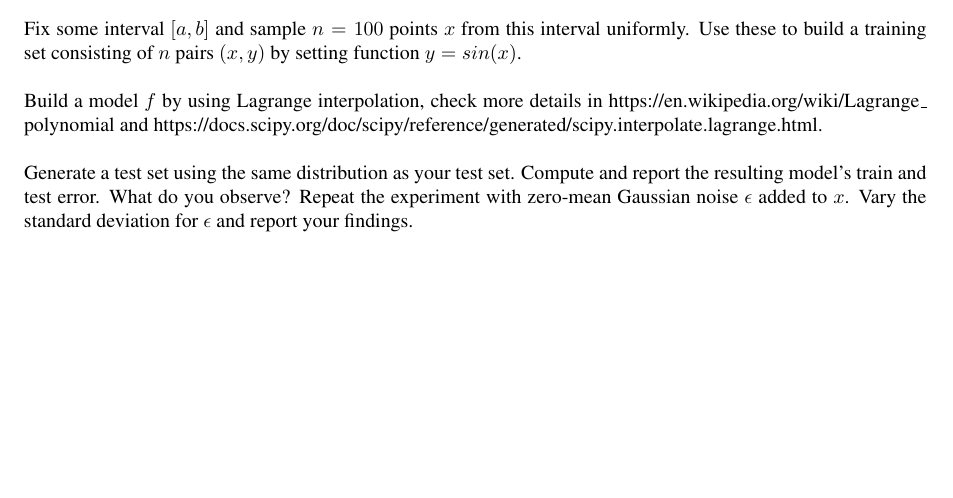
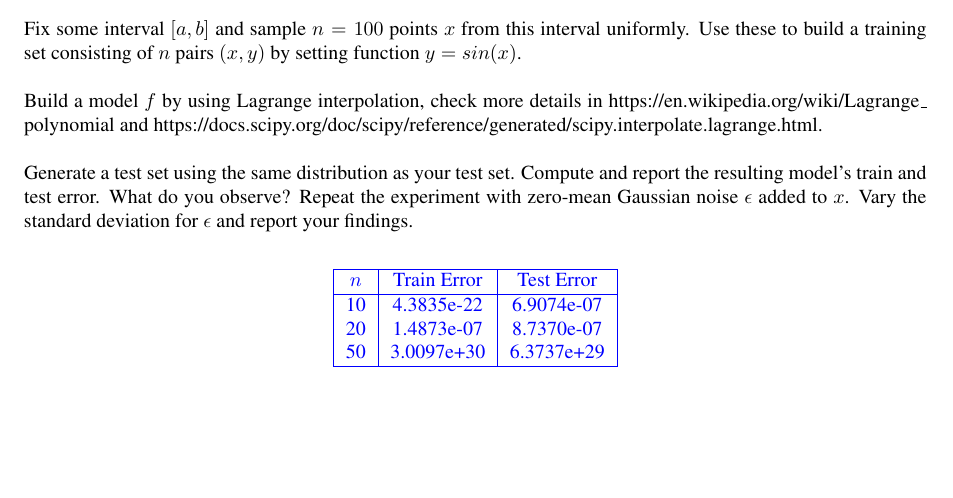
Before and after one commit to ryanyee3/CS760_Machine_Learning, a LaTeX problem sheet (homework2/write_up/hw2.tex): part of page 9 of 9, cut so that both start at the same text. The pictures show the PDF file homework2/write_up/hw2.pdf that the author committed with the source.

Commit message:
code and latex for question 4

```diff
--- a/homework2/write_up/hw2.tex
+++ b/homework2/write_up/hw2.tex
@@ -388,5 +388,21 @@ Build a model $f$ by using Lagrange interpolation, check more details in \url{ht
 Generate a test set using the same distribution as your test set. Compute and report the resulting model’s train and test error. What do you observe?
 Repeat the experiment with zero-mean Gaussian noise $\epsilon$ added to $x$. Vary the standard deviation for $\epsilon$ and report your findings.
 
+\begin{soln}
+  \begin{center}
+    \begin{tabular}{|c|c|c|}
+      \hline
+      $n$ & Train Error & Test Error \\
+      \hline
+      10  &  4.3835e-22  &  6.9074e-07  \\
+      20  &  1.4873e-07  &  8.7370e-07  \\
+      50  &  3.0097e+30  &  6.3737e+29  \\
+      \hline
+    \end{tabular}
+  \end{center}
+\end{soln}
+
+
+
 \bibliographystyle{apalike}
 \end{document}
```
Also changed, not shown: homework2/code/lagrange.py (added, +18 -0 lines), homework2/write_up/hw2.pdf.
